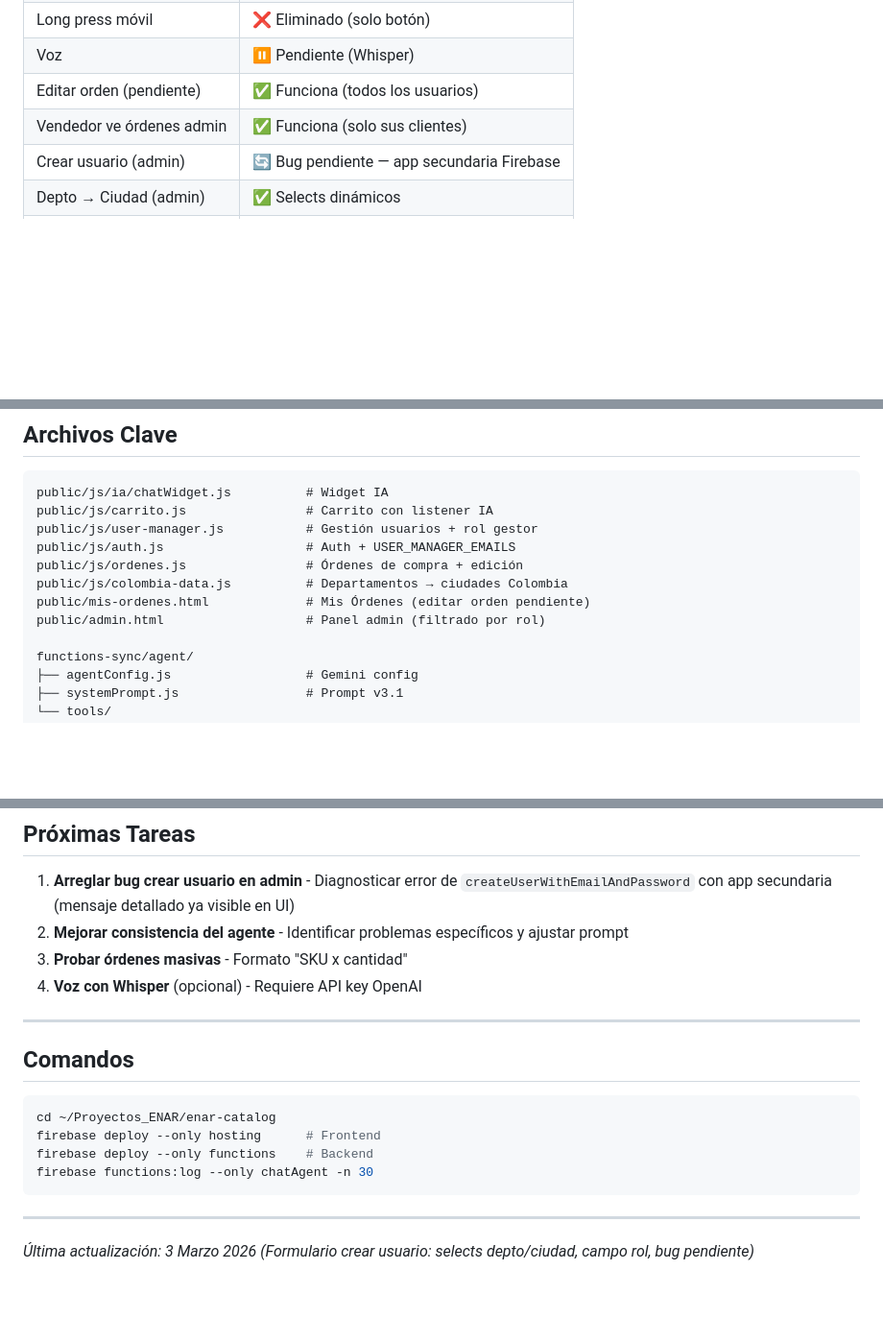
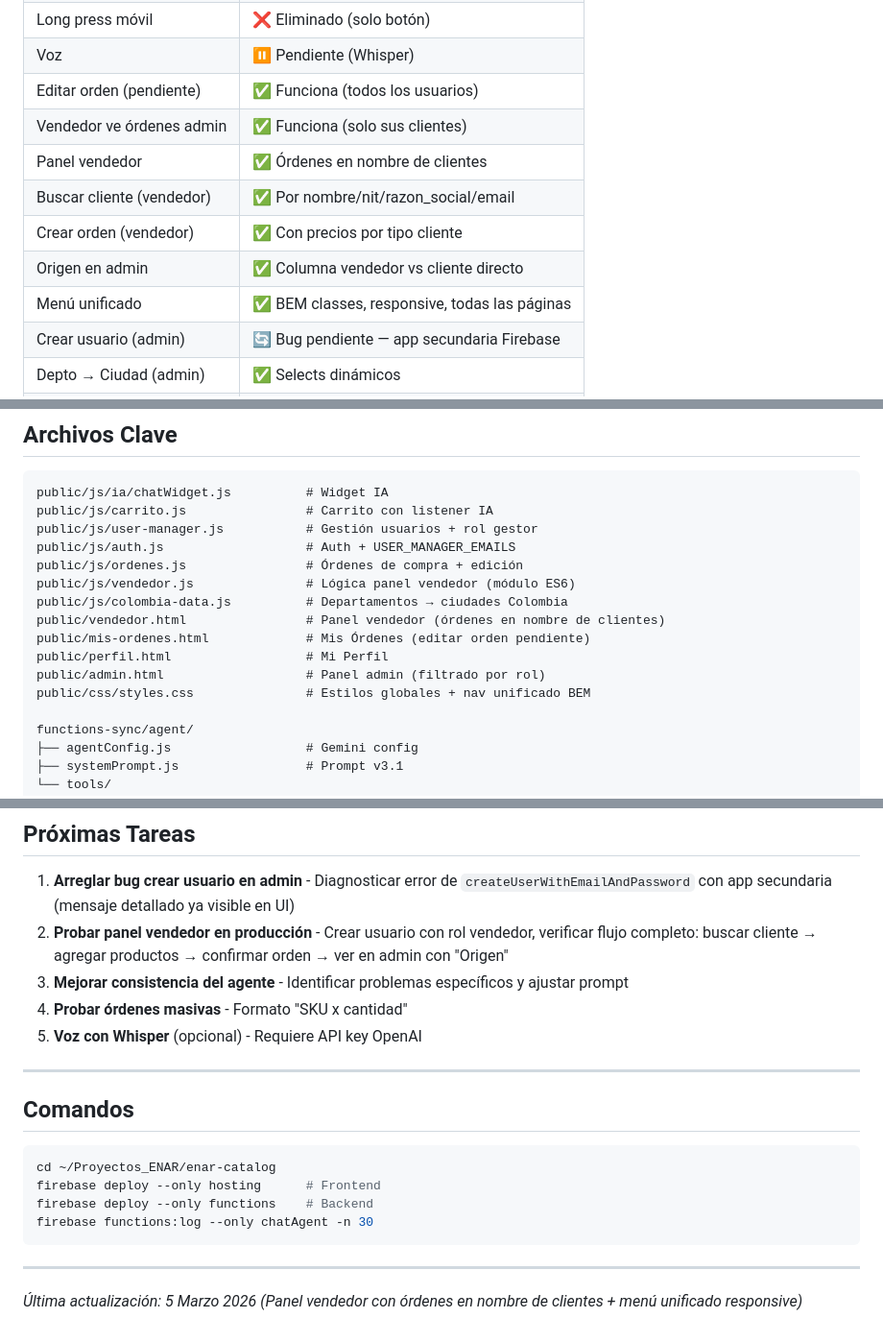
Before and after one commit to 360ConIa/enar-catalog, a Markdown page: PROMPT_CONTINUIDAD.md, 3 parts joined by grey strips. Shown at 96% size. GitHub-like rendering; blank space fills up the shorter version.

```diff
--- a/PROMPT_CONTINUIDAD.md
+++ b/PROMPT_CONTINUIDAD.md
@@ -152,6 +196,11 @@ IA COMERCIAL      →  Firebase Functions + Gemini 2.5 Flash (Google AI Studio)
 | Voz | ⏸️ Pendiente (Whisper) |
 | Editar orden (pendiente) | ✅ Funciona (todos los usuarios) |
 | Vendedor ve órdenes admin | ✅ Funciona (solo sus clientes) |
+| Panel vendedor | ✅ Órdenes en nombre de clientes |
+| Buscar cliente (vendedor) | ✅ Por nombre/nit/razon_social/email |
+| Crear orden (vendedor) | ✅ Con precios por tipo cliente |
+| Origen en admin | ✅ Columna vendedor vs cliente directo |
+| Menú unificado | ✅ BEM classes, responsive, todas las páginas |
 | Crear usuario (admin) | 🔄 Bug pendiente — app secundaria Firebase |
 | Depto → Ciudad (admin) | ✅ Selects dinámicos |
 | Campo Rol (admin) | ✅ 4 roles: cliente, vendedor, gestor, admin |
@@ -167,9 +216,13 @@ public/js/carrito.js                # Carrito con listener IA
 public/js/user-manager.js           # Gestión usuarios + rol gestor
 public/js/auth.js                   # Auth + USER_MANAGER_EMAILS
 public/js/ordenes.js                # Órdenes de compra + edición
+public/js/vendedor.js               # Lógica panel vendedor (módulo ES6)
 public/js/colombia-data.js          # Departamentos → ciudades Colombia
+public/vendedor.html                # Panel vendedor (órdenes en nombre de clientes)
 public/mis-ordenes.html             # Mis Órdenes (editar orden pendiente)
+public/perfil.html                  # Mi Perfil
 public/admin.html                   # Panel admin (filtrado por rol)
+public/css/styles.css               # Estilos globales + nav unificado BEM
 
 functions-sync/agent/
 ├── agentConfig.js                  # Gemini config
@@ -186,9 +239,10 @@ functions-sync/agent/
 ## Próximas Tareas
 
 1. **Arreglar bug crear usuario en admin** - Diagnosticar error de `createUserWithEmailAndPassword` con app secundaria (mensaje detallado ya visible en UI)
-2. **Mejorar consistencia del agente** - Identificar problemas específicos y ajustar prompt
-3. **Probar órdenes masivas** - Formato "SKU x cantidad"
-4. **Voz con Whisper** (opcional) - Requiere API key OpenAI
+2. **Probar panel vendedor en producción** - Crear usuario con rol vendedor, verificar flujo completo: buscar cliente → agregar productos → confirmar orden → ver en admin con "Origen"
+3. **Mejorar consistencia del agente** - Identificar problemas específicos y ajustar prompt
+4. **Probar órdenes masivas** - Formato "SKU x cantidad"
+5. **Voz con Whisper** (opcional) - Requiere API key OpenAI
 
 ---
 
@@ -203,4 +257,4 @@ firebase functions:log --only chatAgent -n 30
 
 ---
 
-*Última actualización: 3 Marzo 2026 (Formulario crear usuario: selects depto/ciudad, campo rol, bug pendiente)*
+*Última actualización: 5 Marzo 2026 (Panel vendedor con órdenes en nombre de clientes + menú unificado responsive)*
```
Also changed, not shown: other parts of PROMPT_CONTINUIDAD.md (+44 -0 lines).
